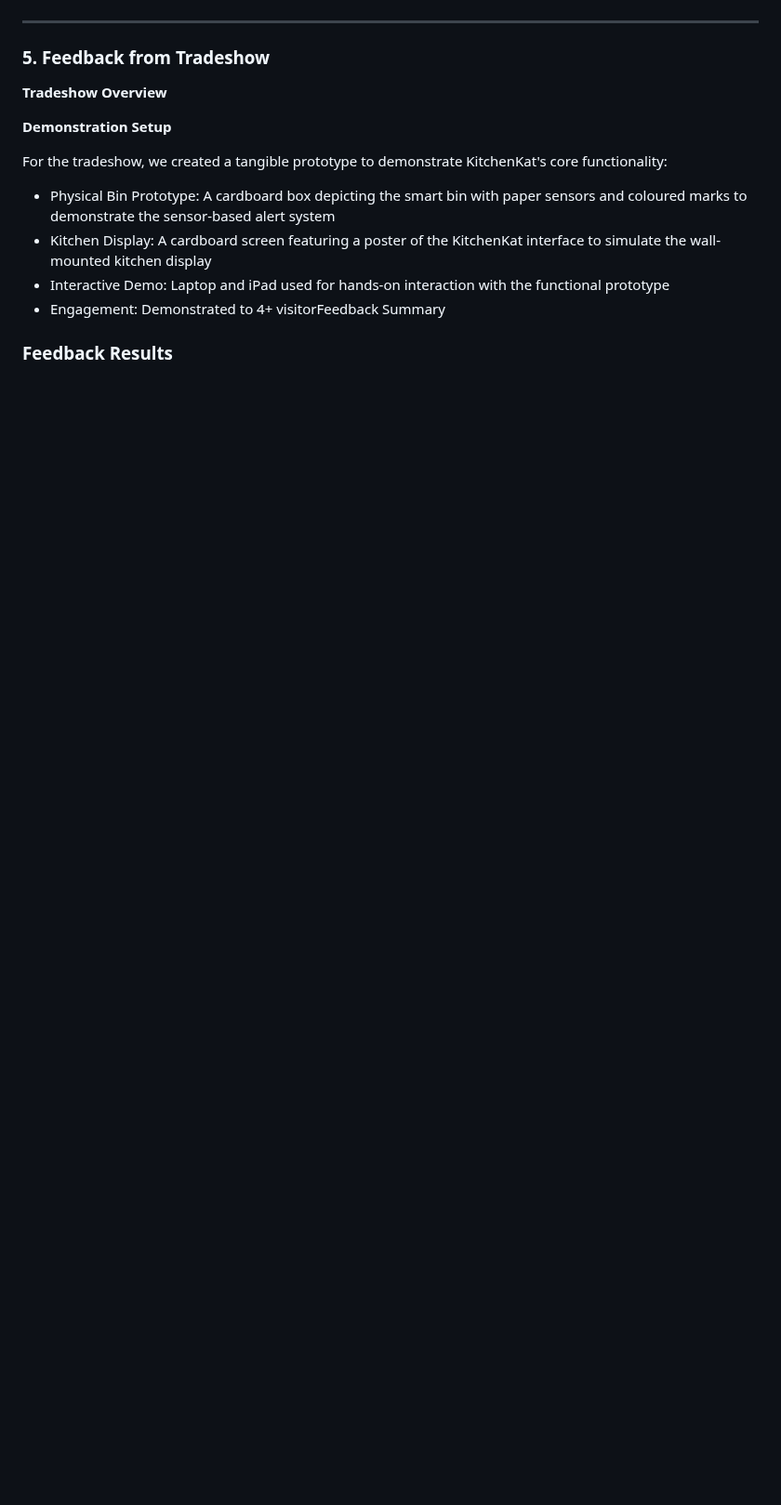
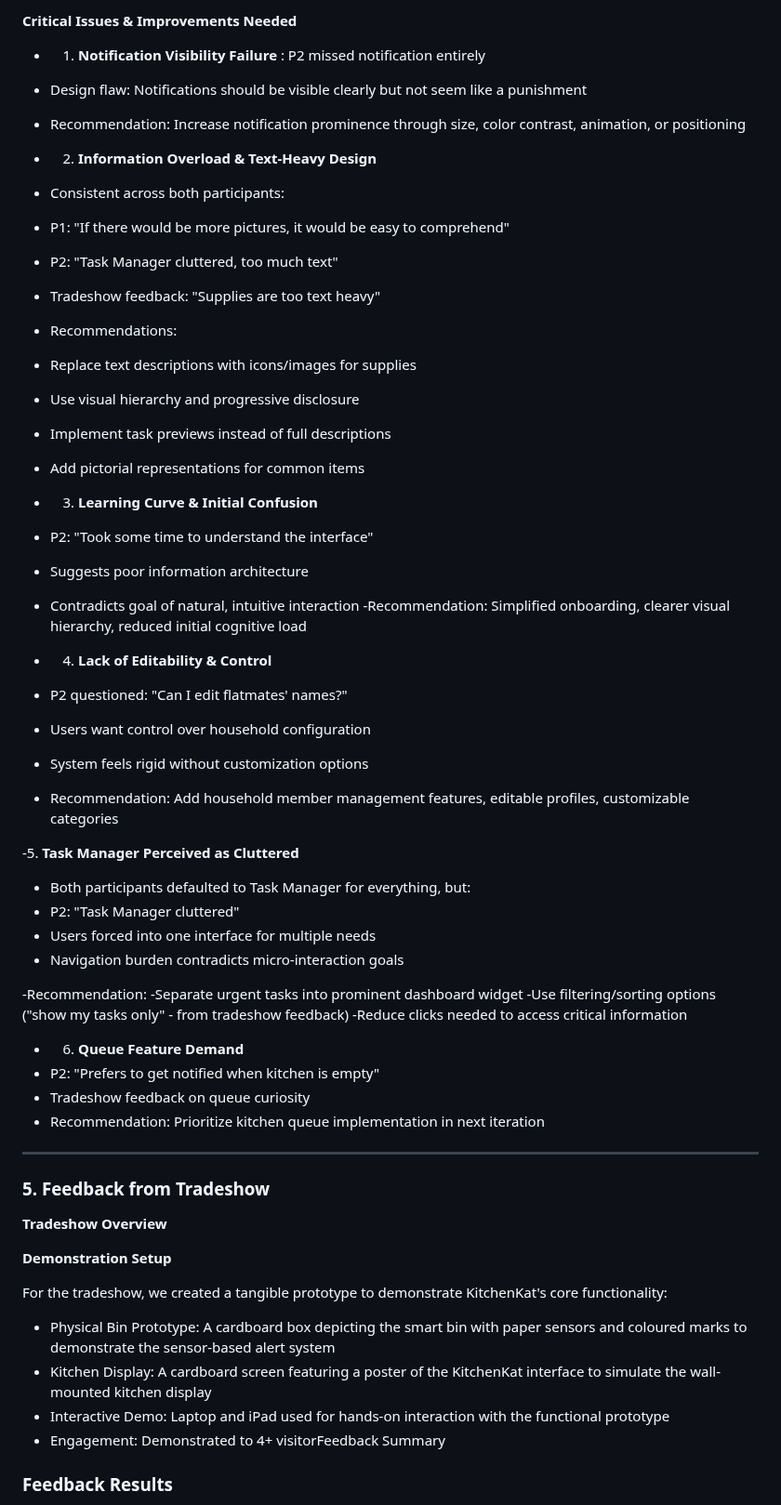
Before and after one commit to Team-HighFive-DECO3500/highfive, a Markdown page: docs/evaluation.md, the part around one of its changes. Shown at 93% size. Rendered like a GitHub page; blank space fills up the shorter version.

```diff
--- a/docs/evaluation.md
+++ b/docs/evaluation.md
@@ -213,3 +269,52 @@ Semi-structured interview with 5 questions.
+**Critical Issues & Improvements Needed**
+
+
+- 1. **Notification Visibility Failure** : P2 missed notification entirely
+- Design flaw: Notifications should be visible clearly but not seem like a punishment
+- Recommendation: Increase notification prominence through size, color contrast, animation, or positioning
+
+- 2. **Information Overload & Text-Heavy Design**
+- Consistent across both participants:
+- P1: "If there would be more pictures, it would be easy to comprehend"
+- P2: "Task Manager cluttered, too much text"
+- Tradeshow feedback: "Supplies are too text heavy"
+
+- Recommendations:
+- Replace text descriptions with icons/images for supplies
+- Use visual hierarchy and progressive disclosure
+- Implement task previews instead of full descriptions
+- Add pictorial representations for common items
+
+
+- 3. **Learning Curve & Initial Confusion**
+- P2: "Took some time to understand the interface"
+- Suggests poor information architecture
+- Contradicts goal of natural, intuitive interaction
+-Recommendation: Simplified onboarding, clearer visual hierarchy, reduced initial cognitive load
+
+- 4. **Lack of Editability & Control**
+- P2 questioned: "Can I edit flatmates' names?"
+- Users want control over household configuration
+- System feels rigid without customization options
+- Recommendation: Add household member management features, editable profiles, customizable categories
+
+
+-5. **Task Manager Perceived as Cluttered**
+- Both participants defaulted to Task Manager for everything, but:
+- P2: "Task Manager cluttered"
+- Users forced into one interface for multiple needs
+- Navigation burden contradicts micro-interaction goals
+
+-Recommendation:
+-Separate urgent tasks into prominent dashboard widget
+-Use filtering/sorting options ("show my tasks only" - from tradeshow feedback)
+-Reduce clicks needed to access critical information
+
+
+- 6. **Queue Feature Demand**
+- P2: "Prefers to get notified when kitchen is empty"
+- Tradeshow feedback on queue curiosity
+- Recommendation: Prioritize kitchen queue implementation in next iteration
 
 ---
 
```
Also changed, not shown: other parts of docs/evaluation.md (+56 -0 lines).
